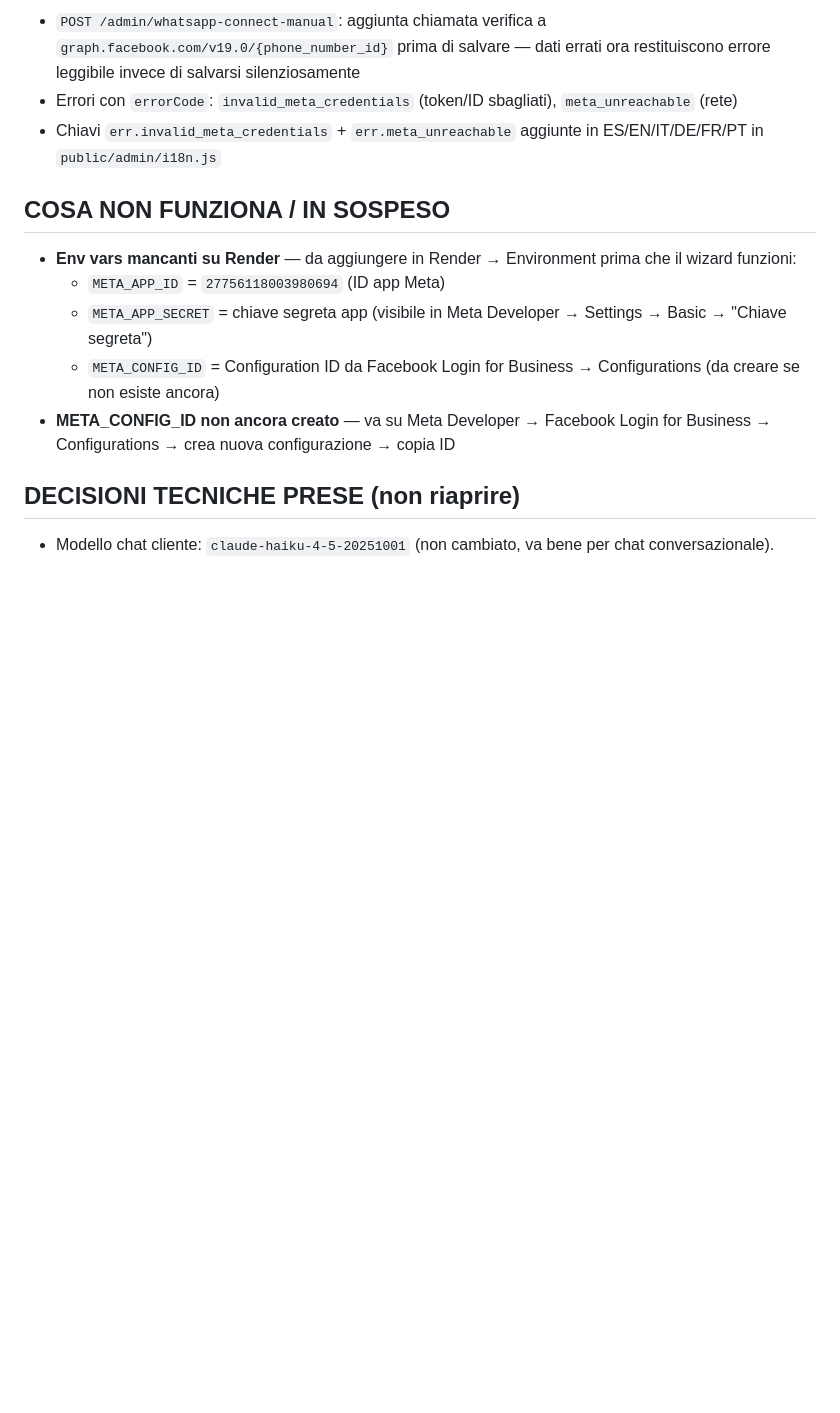
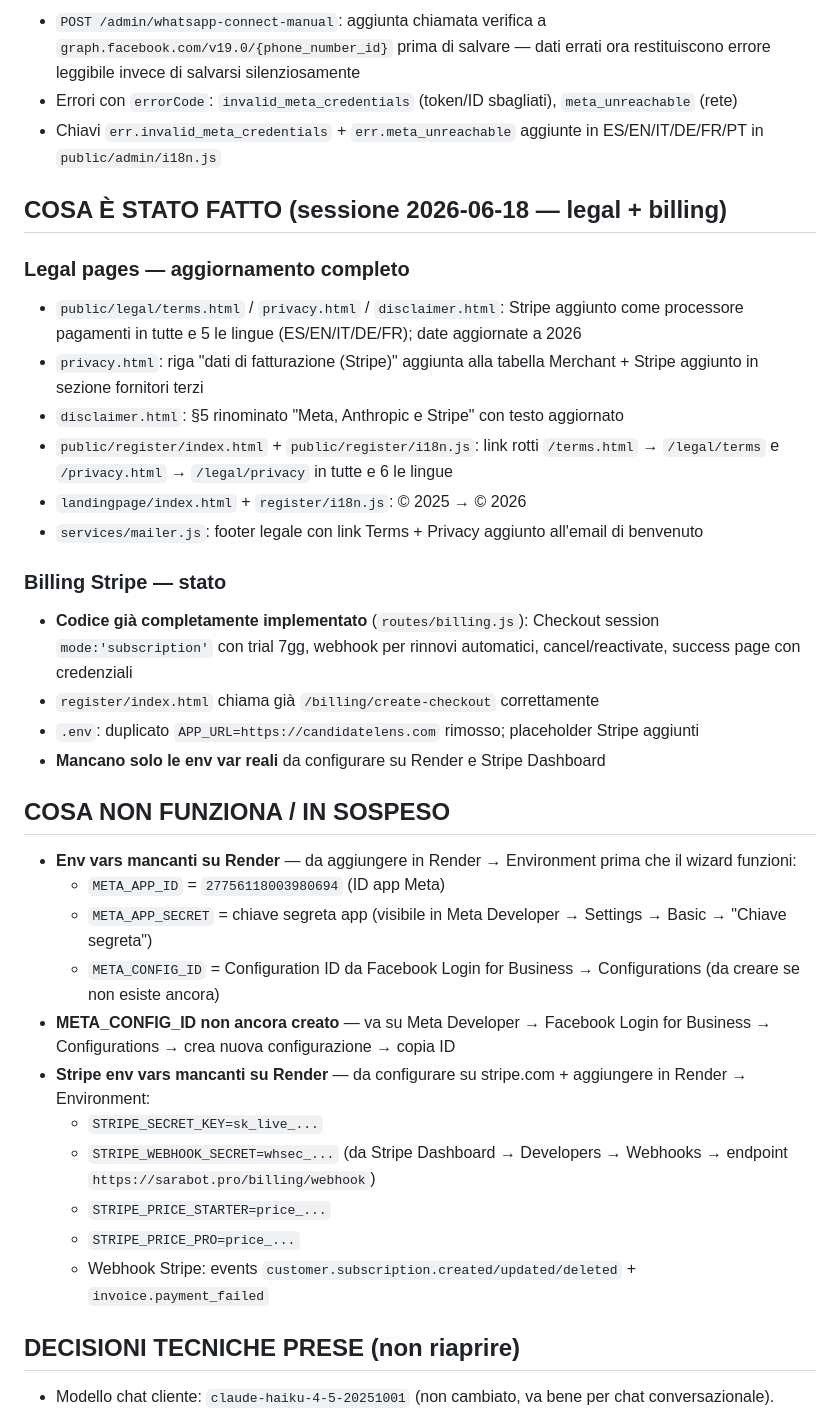
Before and after one commit to fraccetta-hub/sara-bot, a Markdown page: HANDOFF.md, the part around the change. Drawn GitHub-style; blank space fills up the shorter version.

Commit message:
docs: update HANDOFF and SAAS_GUIDE with legal/billing session 2026-06-18
Co-Authored-By: Claude Sonnet 4.6 <noreply@anthropic.com>

```diff
--- a/HANDOFF.md
+++ b/HANDOFF.md
@@ -123,12 +123,34 @@
 - Errori con `errorCode`: `invalid_meta_credentials` (token/ID sbagliati), `meta_unreachable` (rete)
 - Chiavi `err.invalid_meta_credentials` + `err.meta_unreachable` aggiunte in ES/EN/IT/DE/FR/PT in `public/admin/i18n.js`
 
+## COSA È STATO FATTO (sessione 2026-06-18 — legal + billing)
+
+### Legal pages — aggiornamento completo
+- `public/legal/terms.html` / `privacy.html` / `disclaimer.html`: Stripe aggiunto come processore pagamenti in tutte e 5 le lingue (ES/EN/IT/DE/FR); date aggiornate a 2026
+- `privacy.html`: riga "dati di fatturazione (Stripe)" aggiunta alla tabella Merchant + Stripe aggiunto in sezione fornitori terzi
+- `disclaimer.html`: §5 rinominato "Meta, Anthropic e Stripe" con testo aggiornato
+- `public/register/index.html` + `public/register/i18n.js`: link rotti `/terms.html` → `/legal/terms` e `/privacy.html` → `/legal/privacy` in tutte e 6 le lingue
+- `landingpage/index.html` + `register/i18n.js`: © 2025 → © 2026
+- `services/mailer.js`: footer legale con link Terms + Privacy aggiunto all'email di benvenuto
+
+### Billing Stripe — stato
+- **Codice già completamente implementato** (`routes/billing.js`): Checkout session `mode:'subscription'` con trial 7gg, webhook per rinnovi automatici, cancel/reactivate, success page con credenziali
+- `register/index.html` chiama già `/billing/create-checkout` correttamente
+- `.env`: duplicato `APP_URL=https://candidatelens.com` rimosso; placeholder Stripe aggiunti
+- **Mancano solo le env var reali** da configurare su Render e Stripe Dashboard
+
 ## COSA NON FUNZIONA / IN SOSPESO
 - **Env vars mancanti su Render** — da aggiungere in Render → Environment prima che il wizard funzioni:
   - `META_APP_ID` = `27756118003980694` (ID app Meta)
   - `META_APP_SECRET` = chiave segreta app (visibile in Meta Developer → Settings → Basic → "Chiave segreta")
   - `META_CONFIG_ID` = Configuration ID da Facebook Login for Business → Configurations (da creare se non esiste ancora)
 - **META_CONFIG_ID non ancora creato** — va su Meta Developer → Facebook Login for Business → Configurations → crea nuova configurazione → copia ID
+- **Stripe env vars mancanti su Render** — da configurare su stripe.com + aggiungere in Render → Environment:
+  - `STRIPE_SECRET_KEY=sk_live_...`
+  - `STRIPE_WEBHOOK_SECRET=whsec_...` (da Stripe Dashboard → Developers → Webhooks → endpoint `https://sarabot.pro/billing/webhook`)
+  - `STRIPE_PRICE_STARTER=price_...`
+  - `STRIPE_PRICE_PRO=price_...`
+  - Webhook Stripe: events `customer.subscription.created/updated/deleted` + `invoice.payment_failed`
 
 ## DECISIONI TECNICHE PRESE (non riaprire)
 - Modello chat cliente: `claude-haiku-4-5-20251001` (non cambiato, va bene per chat conversazionale).
```
Also changed, not shown: SAAS_GUIDE.md (+23 -1 lines).
